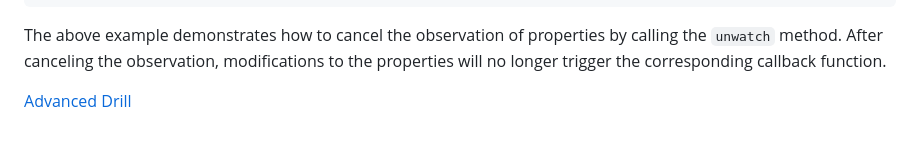
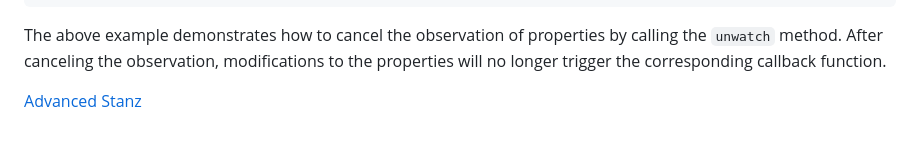
Before and after one commit to ofajs/stanz, a Markdown page: README.md, the part around the change. Rendered like a GitHub page.

```diff
--- a/README.md
+++ b/README.md
@@ -224,4 +224,4 @@ data.name = "Tom"; // No longer outputs property change information
 
 The above example demonstrates how to cancel the observation of properties by calling the `unwatch` method. After canceling the observation, modifications to the properties will no longer trigger the corresponding callback function.
 
-[Advanced Drill](./docs/en/more.md)
+[Advanced Stanz](./docs/en/more.md)
```
Also changed, not shown: docs/en/more.md (+1 -1 lines).
